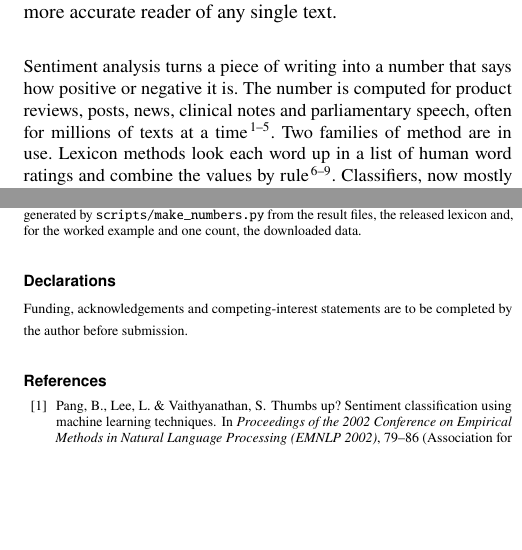
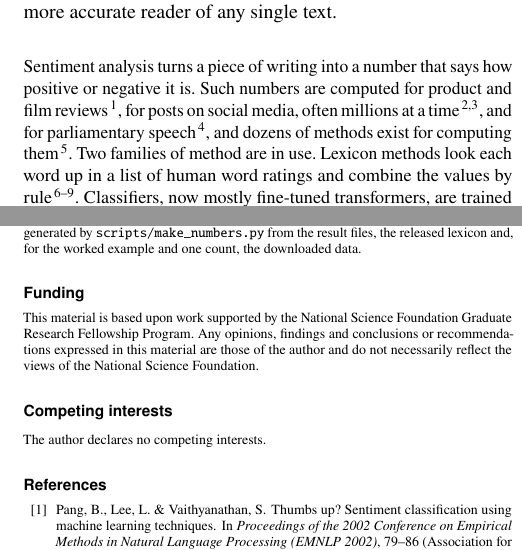
Before and after one commit to ayazkhan27/anonymity, a LaTeX document (paper/sgw.tex, which reads paper/body_a.tex, paper/methods.tex): two parts of the columns of pages 1 and 14 of 18, joined at a grey line, cut so that both start at the same text, the shorter picture padded with empty space. Compiled offline with pdfLaTeX.

Commit message:
Citations: each claim matched to its source, Bizzoni cited for what it shows, TextBlob cited, SciencePlots titled; Funding and Competing interests sections; affiliation
Co-Authored-By: Claude Opus 5.5 <noreply@anthropic.com>

```diff
--- a/paper/body_a.tex
+++ b/paper/body_a.tex
@@ -1,12 +1,12 @@
 % Introduction and the first two Results sections. Numbers come from numbers.tex (generated).
 
-\noindent Sentiment analysis turns a piece of writing into a number that says how positive or negative it is. The number is computed for product reviews, posts, news, clinical notes and parliamentary speech, often for millions of texts at a time\cite{pang2002,dodds2011,golder2011,proksch2019,ribeiro2016}. Two families of method are in use. Lexicon methods look each word up in a list of human word ratings and combine the values by rule\cite{dodds2010,hutto2014,taboada2011,tausczik2010}. Classifiers, now mostly fine-tuned transformers, are trained on labelled text and return a class probability\cite{devlin2019,liu2019roberta,sanh2019}.
+\noindent Sentiment analysis turns a piece of writing into a number that says how positive or negative it is. Such numbers are computed for product and film reviews\cite{pang2002}, for posts on social media, often millions at a time\cite{dodds2011,golder2011}, and for parliamentary speech\cite{proksch2019}, and dozens of methods exist for computing them\cite{ribeiro2016}. Two families of method are in use. Lexicon methods look each word up in a list of human word ratings and combine the values by rule\cite{dodds2010,hutto2014,taboada2011,tausczik2010}. Classifiers, now mostly fine-tuned transformers, are trained on labelled text and return a class probability\cite{devlin2019,liu2019roberta,sanh2019}.
 
 Both families return a bounded number for each text: a probability, a mean, or a sum squashed into the interval from $-1$ to $1$. A bounded score is intensive in the sense that temperature is intensive. It does not grow with the amount of text, and the value for a whole cannot be computed from the values of its parts unless the counts behind them are kept; a class probability and a squashed sum have none to keep. Three practical problems follow. A transformer of the BERT family reads at most 512 tokens at a time\cite{devlin2019}, so a long document is cut into chunks whose scores are averaged, and the average depends on where the cuts fall. A squashed sum saturates: in \vaderBooks{} of the novels studied below, VADER's compound score is beyond $\pm0.99$ for \vaderSaturated\% of whole chapters. And an average of averages can rank two bodies of text in the opposite order to their pooled values, the reversal known from Simpson's paradox\cite{simpson1951,blyth1972,lerman2018}. The third problem is a risk and not an observation: in the data below the two orderings disagree for few pairs, and no comparison reverses.
 
 Here sentiment is treated as a quantity that adds. Every word carries a positive and a negative charge taken from human word ratings. A span of text is summarised by a short vector, its felicific signature, named after the felicific calculus, the name later given to Bentham's proposal to measure and add pleasures and pains\cite{bentham1789}. The signature holds counts and sums of charge weighted by powers of word position. Signatures of adjacent spans merge exactly into the signature of the joined span, so a novel is scored in one pass and every chapter, paragraph and sentence can be read off afterwards without scoring anything again. Scores that people can compare, such as net charge per thousand words or a predicted human rating with an error bar, are read from the signature at whatever scale is wanted.
 
-The parts have precedents. The hedonometer averages human word ratings\cite{dodds2010,dodds2011}. Word-count tools and studies of mood keep positive and negative words apart\cite{tausczik2010,thelwall2010,golder2011}, in line with evidence that the two are separable in evaluation\cite{cacioppo1994}. Political scientists score texts from counts of opposed items on a log-ratio scale with a stated uncertainty\cite{lowe2011,proksch2019}. Summaries that merge exactly across partitions, including sums weighted by polynomial or exponential functions of time, are standard in stream processing\cite{cormode2009,pebay2008,agarwal2013,boykin2014}. A model that composes the sentiment of a phrase by multiplying matrices assigned to its words is associative in the same way\cite{yessenalina2011}. Emotional arcs of stories have been drawn with moving windows, transforms and fitted polynomials\cite{reagan2016,jockers2015,bizzoni2023}. This paper joins these into one object for sentiment, states which position weights such an object can carry, and tests it against human ratings.
+The parts have precedents. The hedonometer averages human word ratings\cite{dodds2010,dodds2011}. Word-count tools and studies of mood keep positive and negative words apart\cite{tausczik2010,thelwall2010,golder2011}, in line with evidence that the two are separable in evaluation\cite{cacioppo1994}. Political scientists score texts from counts of opposed items on a log-ratio scale with a stated uncertainty\cite{lowe2011,proksch2019}. Summaries that merge exactly across partitions, including sums weighted by polynomial or exponential functions of time, are standard in stream processing\cite{cormode2009,pebay2008,agarwal2013,boykin2014}. A model that composes the sentiment of a phrase by multiplying matrices assigned to its words is associative in the same way\cite{yessenalina2011}. Emotional arcs of stories have been drawn with moving windows and transforms\cite{reagan2016,jockers2015}, and features of such arcs have been used to predict judgements of literary quality\cite{bizzoni2023}. This paper joins these into one object for sentiment, states which position weights such an object can carry, and tests it against human ratings.
 
 The aim is a measure for which granularity holds: the score of a whole is the merge of the scores of its parts, at every level from the sentence to the book (\figref{fig:overview}). Two empirical questions about how sentiment is distributed in text are tested along the way, each stated with a decision rule before any evaluation data were scored (Methods). Front-loading holds that words carrying sentiment come early in a text and weigh more there; dilution holds that words carrying none weaken the judged sentiment of the whole. Front-loading is not supported: charged words gather at the ends of sentences, tweets and posts and are spread almost evenly through reviews and chapters, and whether early words weigh more with readers depends on the genre. An alternative specified in advance, recency, met its planned tests, but two of them confound order with length and reverse once length is held fixed. Dilution is supported, by the planned test in \winsNoDil{} of six corpora and in human phrase ratings on either side of the charged words. Finally, the measure is applied to essays written by language models and by students on the same assignments.
 
--- a/paper/methods.tex
+++ b/paper/methods.tex
@@ -86,6 +86,9 @@ All corpora and lexicons are public and are downloaded by \texttt{scripts/fetch\
 \section{Code availability}
 \url{https://github.com/ayazkhan27/anonymity}. The numbers in the text are generated by \texttt{scripts/make\_numbers.py} from the result files, the released lexicon and, for the worked example and one count, the downloaded data.
 
-\section{Declarations}
-Funding, acknowledgements and competing-interest statements are to be completed by the author before submission.
+\section{Funding}
+This material is based upon work supported by the National Science Foundation Graduate Research Fellowship Program. Any opinions, findings and conclusions or recommendations expressed in this material are those of the author and do not necessarily reflect the views of the National Science Foundation.
+
+\section{Competing interests}
+The author declares no competing interests.
 \normalsize
--- a/paper/sgw.tex
+++ b/paper/sgw.tex
@@ -11,7 +11,7 @@
 \vspace{9pt}
 {\sffamily\normalsize Ayaz Khan\par}
 \vspace{2pt}
-{\sffamily\footnotesize\color{black!65} Code and result files: \url{https://github.com/ayazkhan27/anonymity}\par}
+{\sffamily\footnotesize\color{black!65} Department of Statistics, Columbia University, New York, NY, USA. Code and result files: \url{https://github.com/ayazkhan27/anonymity}\par}
 \vspace{11pt}
 {\fontsize{10}{13.2}\selectfont\noindent\input{abstract}\par}
 \vspace{16pt}
```
Also changed, not shown: paper/body_b.tex (+1 -1 lines), paper/refs.bib (+9 -1 lines), paper/sgw.pdf.
